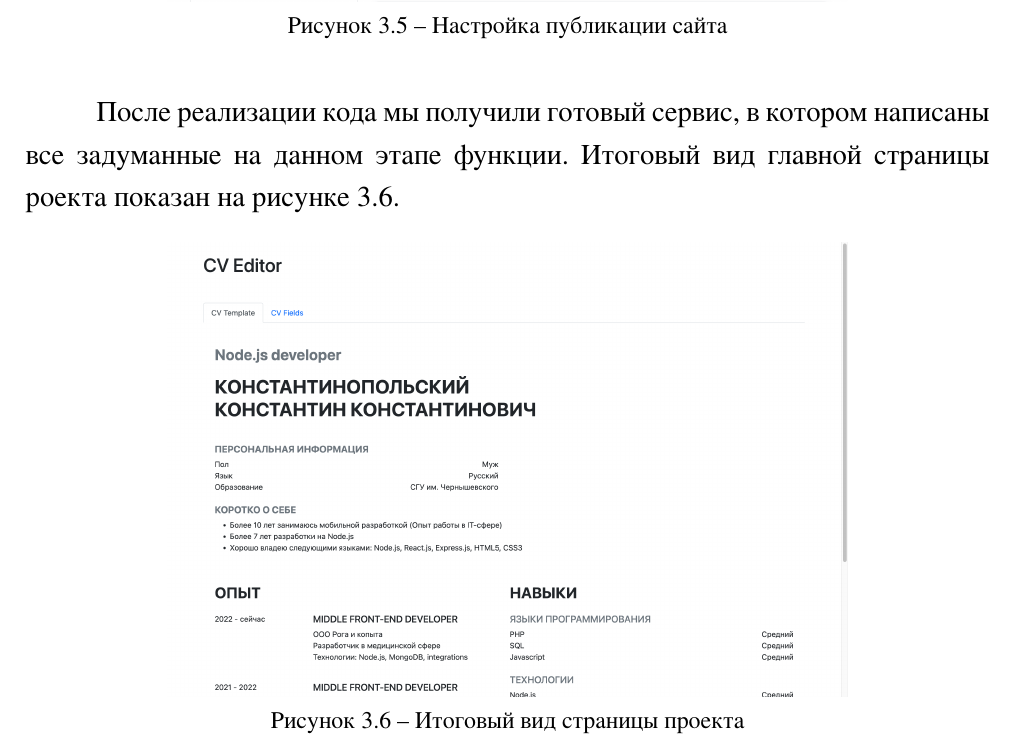
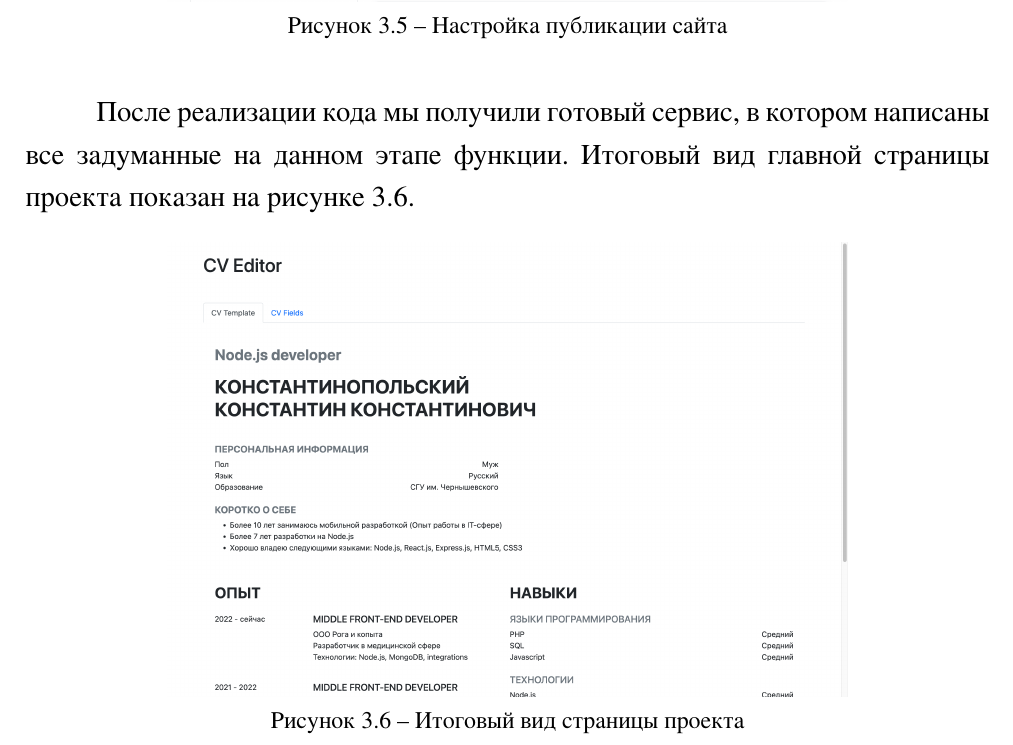
Before and after one commit to SSUniversity/CW1, a LaTeX document (main.tex): part of page 32 of 35, cut so that both start at the same text. The pictures show the PDF file main.pdf that the author committed with the source.

Commit message:
Add letter

```diff
--- a/main.tex
+++ b/main.tex
@@ -1036,7 +1036,7 @@ scraperController(browserInstance)
 
 После реализации кода мы получили готовый сервис, в котором написаны
 все задуманные на данном этапе функции. Итоговый вид главной страницы
-роекта показан на рисунке~\ref{fig:26}.
+проекта показан на рисунке~\ref{fig:26}.
 \begin{figure}[!ht]
     \centering
     \includegraphics[width=12cm]{images/image26.png}
```
Also changed, not shown: main.pdf.
